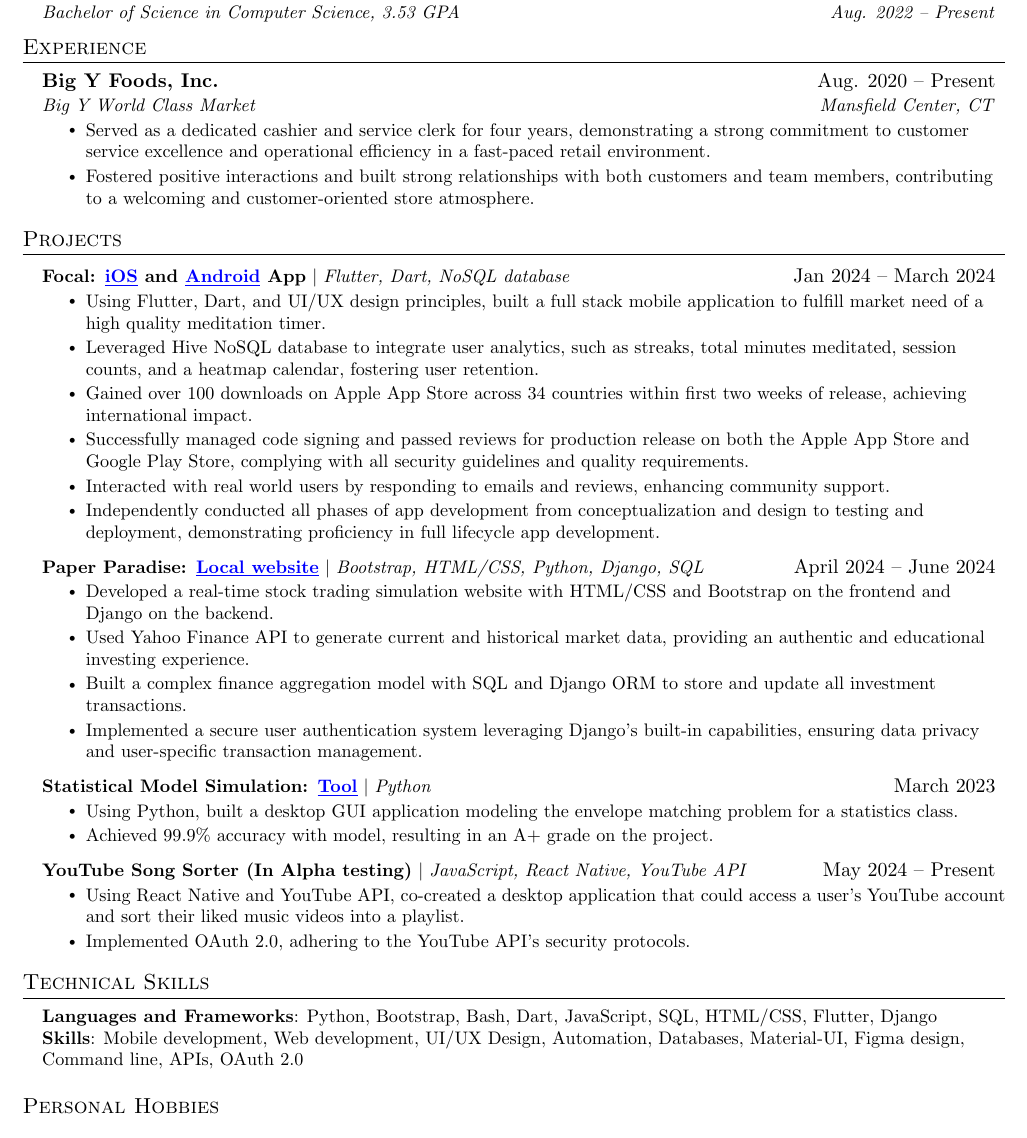
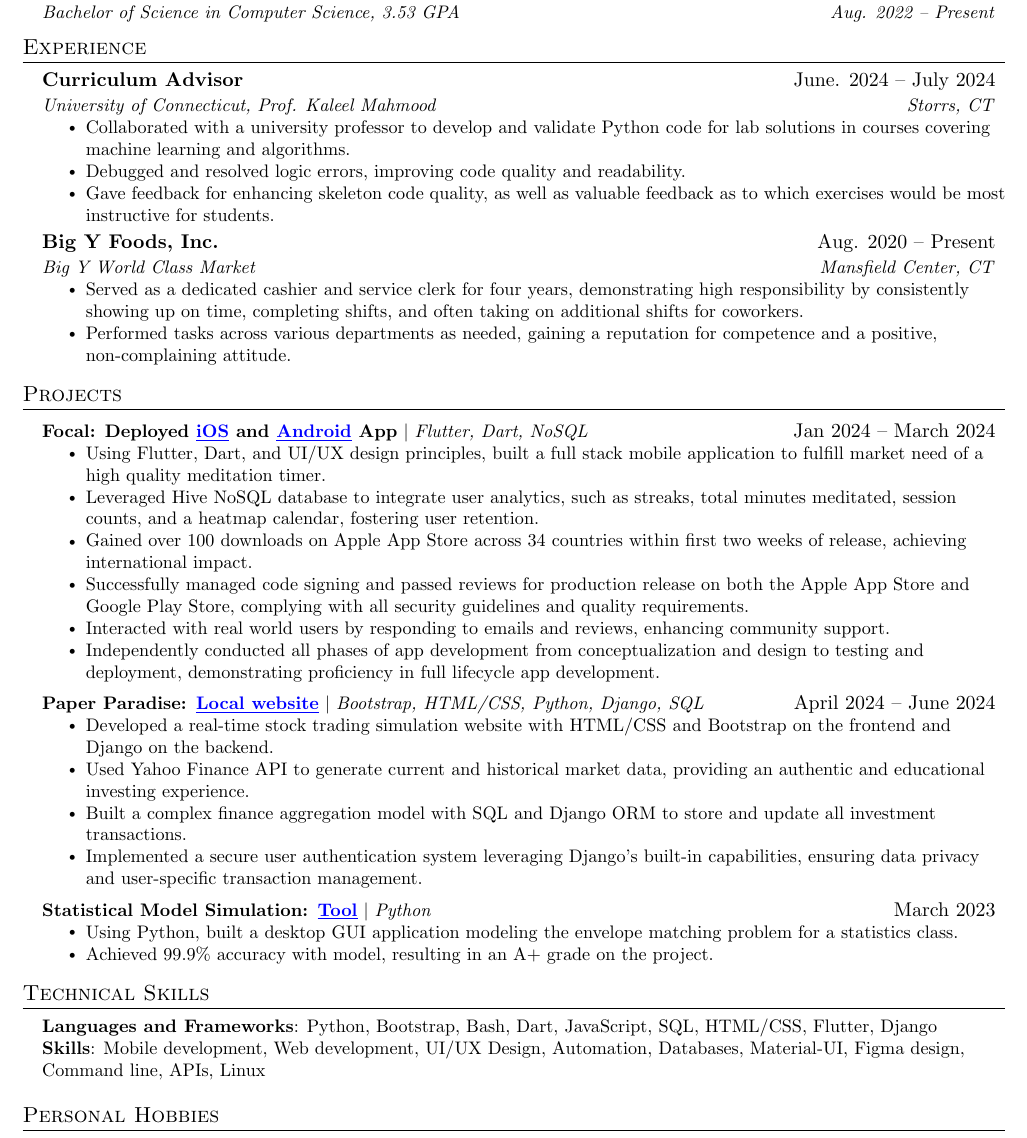
Before and after one commit to bmajkut9/cs_resume, a LaTeX CV (resume.tex): part of the page, cut so that both start at the same text. Compiled offline with pdfLaTeX.

Commit message:
7/31 - Added curriculum advisor experience to resume - Made some editing adjustments for upcoming submission... wish me luck :)

```diff
--- a/resume.tex
+++ b/resume.tex
@@ -131,13 +131,22 @@
 %-----------EXPERIENCE-----------
 \section{Experience}
   \resumeSubHeadingListStart
+    \resumeSubheading
+      {Curriculum Advisor}{June. 2024 -- July 2024}
+      {University of Connecticut, Prof. Kaleel Mahmood}{Storrs, CT}
+      \resumeItemListStart
+        \resumeItem{Collaborated with a university professor to develop and validate Python code for lab solutions in courses covering machine learning and algorithms.}
+        \resumeItem{Debugged and resolved logic errors, improving code quality and readability.}
+        \resumeItem{Gave feedback for enhancing skeleton code quality, as well as valuable feedback as to which exercises would be most instructive for students.}
+      \resumeItemListEnd
 
     \resumeSubheading
       {Big Y Foods, Inc.}{Aug. 2020 -- Present}
       {Big Y World Class Market}{Mansfield Center, CT}
       \resumeItemListStart
-        \resumeItem{Served as a dedicated cashier and service clerk for four years, demonstrating a strong commitment to customer service excellence and operational efficiency in a fast-paced retail environment.}
-        \resumeItem{Fostered positive interactions and built strong relationships with both customers and team members, contributing to a welcoming and customer-oriented store atmosphere.}
+        \resumeItem{Served as a dedicated cashier and service clerk for four years, demonstrating high responsibility by consistently showing up on time, completing shifts, and often taking on additional shifts for coworkers.}
+        \resumeItem{Performed tasks across various departments as needed, gaining a reputation for competence and a positive, non-complaining attitude.}
+       % \resumeItem{Fostered positive interactions and  relationships with both customers and team members, contributing to a welcoming and productive store atmosphere.}
       \resumeItemListEnd
 
 % -----------Multiple Positions Heading-----------
@@ -157,7 +166,7 @@
 \section{Projects}
     \resumeSubHeadingListStart
       \resumeProjectHeading
-          {\textbf{Focal: \href{https://apps.apple.com/us/app/focal-meditation-timer/id6484317568?platform=iphone}{\textcolor{blue}{\underline{iOS}}} and \href{https://play.google.com/store/apps/details?id=com.StreamLab.Focal}{\textcolor{blue}{\underline{Android}}} App} $|$ \emph{Flutter, Dart, NoSQL database}}{Jan 2024 -- March 2024}
+          {\textbf{Focal: Deployed \href{https://apps.apple.com/us/app/focal-meditation-timer/id6484317568?platform=iphone}{\textcolor{blue}{\underline{iOS}}} and \href{https://play.google.com/store/apps/details?id=com.StreamLab.Focal}{\textcolor{blue}{\underline{Android}}} App} $|$ \emph{Flutter, Dart, NoSQL}}{Jan 2024 -- March 2024}
           \resumeItemListStart
             \resumeItem{Using Flutter, Dart, and UI/UX design principles, built a full stack mobile application to fulfill market need of a high quality meditation timer.}
             \resumeItem{Leveraged Hive NoSQL database to integrate user analytics, such as streaks, total minutes meditated, session counts, and a heatmap calendar, fostering user retention.}
@@ -183,13 +192,6 @@
             \resumeItem{Achieved 99.9\% accuracy with model, resulting in an A+ grade on the project.}
           \resumeItemListEnd
 
-      \resumeProjectHeading
-          {\textbf{YouTube Song Sorter (In Alpha testing)} $|$ \emph{JavaScript, React Native, YouTube API}}{May 2024 -- Present}
-          \resumeItemListStart
-            \resumeItem{Using React Native and YouTube API, co-created a desktop application that could access a user's YouTube account and sort their liked music videos into a playlist.}
-            \resumeItem{Implemented OAuth 2.0, adhering to the YouTube API's security protocols.}
-          \resumeItemListEnd
-
 
 
     \resumeSubHeadingListEnd
@@ -202,7 +204,7 @@
  \begin{itemize}[leftmargin=0.15in, label={}]
     \small{\item{
      \textbf{Languages and Frameworks}{: Python, Bootstrap, Bash, Dart, JavaScript, SQL, HTML/CSS, Flutter, Django} \\
-     \textbf{Skills}{: Mobile development, Web development, UI/UX Design, Automation, Databases, Material-UI, Figma design, Command line, APIs, OAuth 2.0}
+     \textbf{Skills}{: Mobile development, Web development, UI/UX Design, Automation, Databases, Material-UI, Figma design, Command line, APIs, Linux}
     }}
  \end{itemize}
 
```
Also changed, not shown: resume.pdf, 3 other files.
